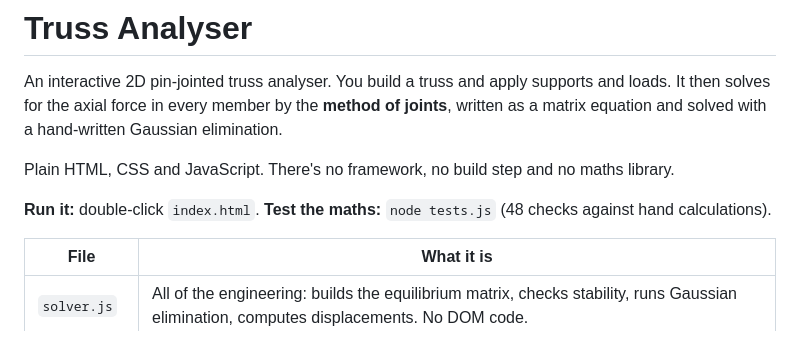
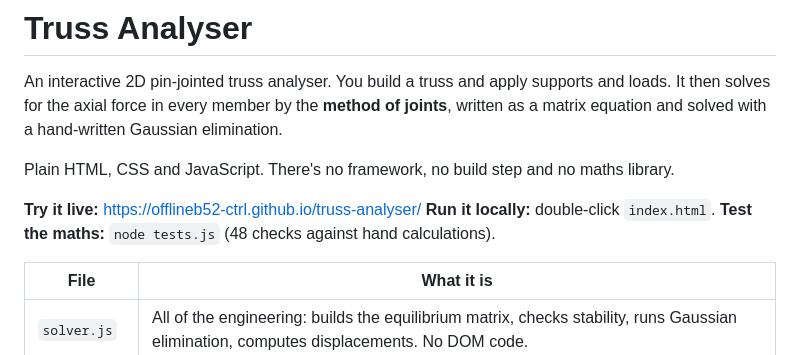
Before and after one commit to offlineb52-ctrl/truss-analyser, a Markdown page: README.md, the part around the change. Drawn GitHub-style.

Commit message:
Add live demo link to README

```diff
--- a/README.md
+++ b/README.md
@@ -4,7 +4,8 @@ An interactive 2D pin-jointed truss analyser. You build a truss and apply suppor
 
 Plain HTML, CSS and JavaScript. There's no framework, no build step and no maths library.
 
-**Run it:** double-click `index.html`.
+**Try it live:** https://offlineb52-ctrl.github.io/truss-analyser/
+**Run it locally:** double-click `index.html`.
 **Test the maths:** `node tests.js` (48 checks against hand calculations).
 
 | File | What it is |
```
